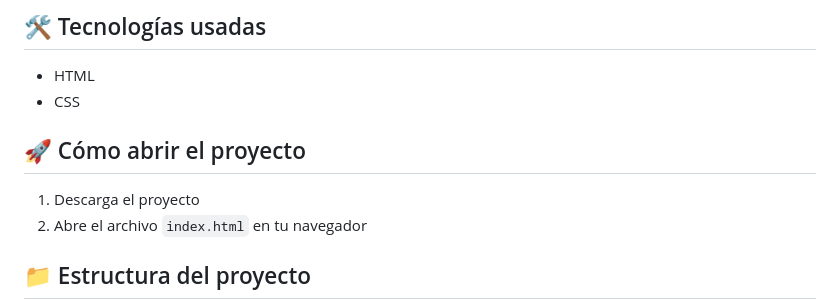
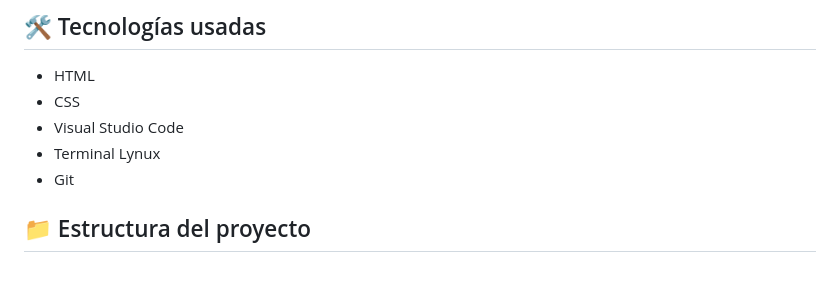
Before and after one commit to adryeli/naya, a Markdown page: README.md, the part around the change. Drawn GitHub-style; blank space fills up the shorter version.

```diff
--- a/README.md
+++ b/README.md
@@ -37,11 +37,9 @@ Este es mi primer proyecto web donde estoy aprendiendo HTML y CSS.
 
 - HTML
 - CSS
-
-## 🚀 Cómo abrir el proyecto
-
-1. Descarga el proyecto
-2. Abre el archivo `index.html` en tu navegador
+- Visual Studio Code
+- Terminal Lynux
+- Git
 
 ## 📁 Estructura del proyecto
 
```
